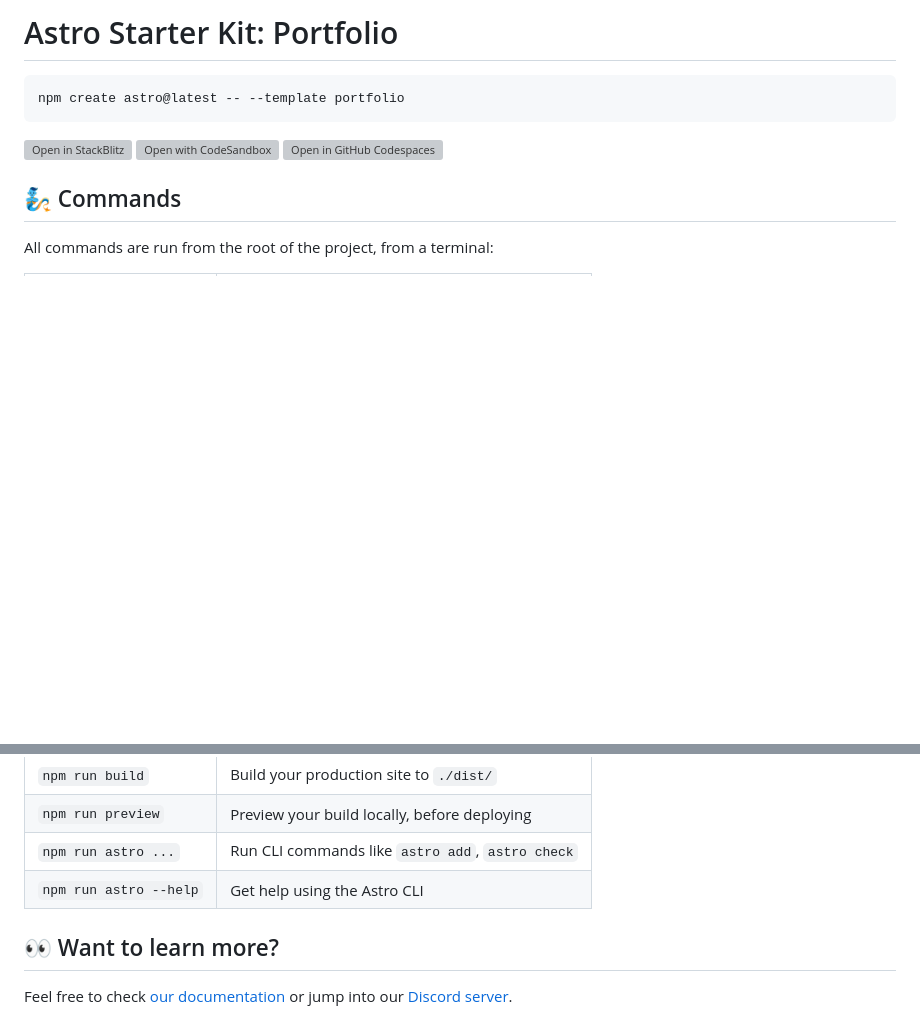
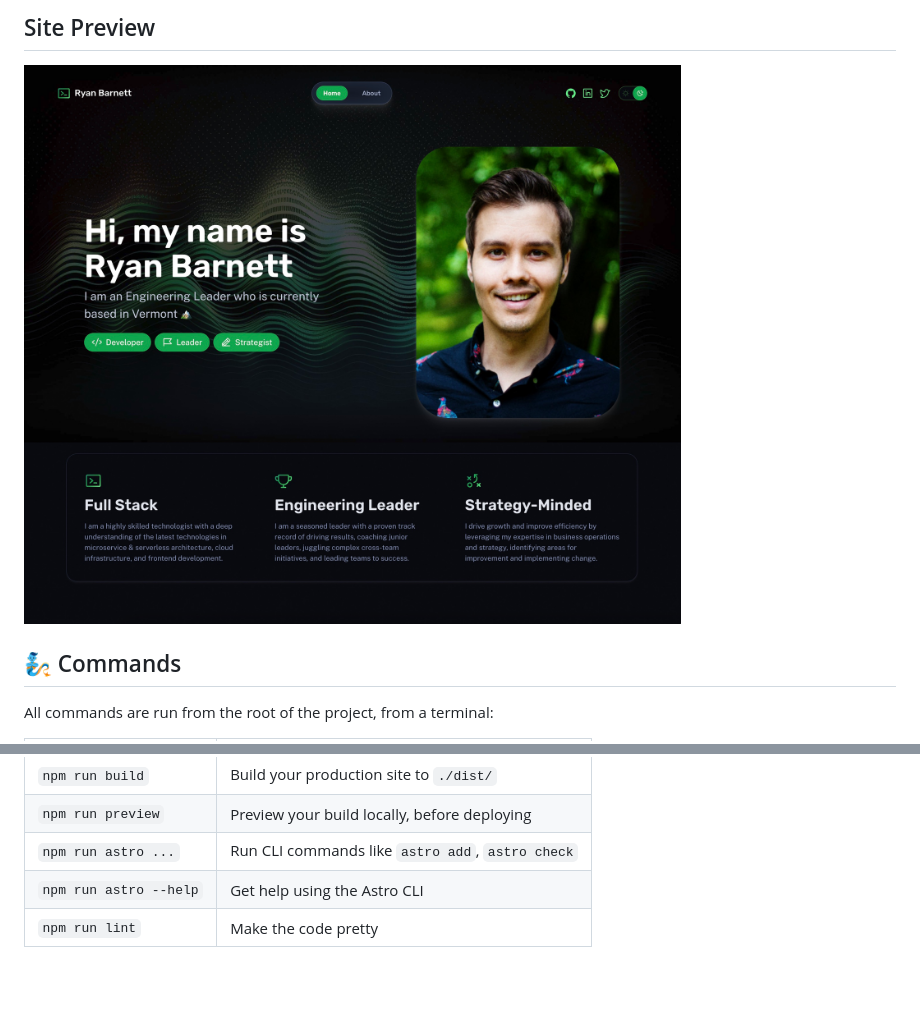
Before and after one commit to rmbrntt/ryanbarnett.dev, a Markdown page: README.md, 2 parts joined by grey strips. Drawn GitHub-style; pictures changed too: __docs__/site-preview.jpg (added); blank space fills up the shorter version; grey boxes are pictures that could not be loaded.

Commit message:
chore: update readme

````diff
--- a/README.md
+++ b/README.md
@@ -1,12 +1,6 @@
-# Astro Starter Kit: Portfolio
+## Site Preview
 
-```
-npm create astro@latest -- --template portfolio
-```
-
-[![Open in StackBlitz](https://developer.stackblitz.com/img/open_in_stackblitz.svg)](https://stackblitz.com/github/withastro/astro/tree/latest/examples/portfolio)
-[![Open with CodeSandbox](https://assets.codesandbox.io/github/button-edit-lime.svg)](https://codesandbox.io/p/sandbox/github/withastro/astro/tree/latest/examples/portfolio)
-[![Open in GitHub Codespaces](https://github.com/codespaces/badge.svg)](https://codespaces.new/withastro/astro?devcontainer_path=.devcontainer/portfolio/devcontainer.json)
+![Alt text](/__docs__/site-preview.jpg "Site Preview of ryanbarnett.dev")
 
 ## 🧞 Commands
 
@@ -20,7 +14,4 @@ All commands are run from the root of the project, from a terminal:
 | `npm run preview`      | Preview your build locally, before deploying     |
 | `npm run astro ...`    | Run CLI commands like `astro add`, `astro check` |
 | `npm run astro --help` | Get help using the Astro CLI                     |
-
-## 👀 Want to learn more?
-
-Feel free to check [our documentation](https://docs.astro.build) or jump into our [Discord server](https://astro.build/chat).
+| `npm run lint`         | Make the code pretty                             |
````
